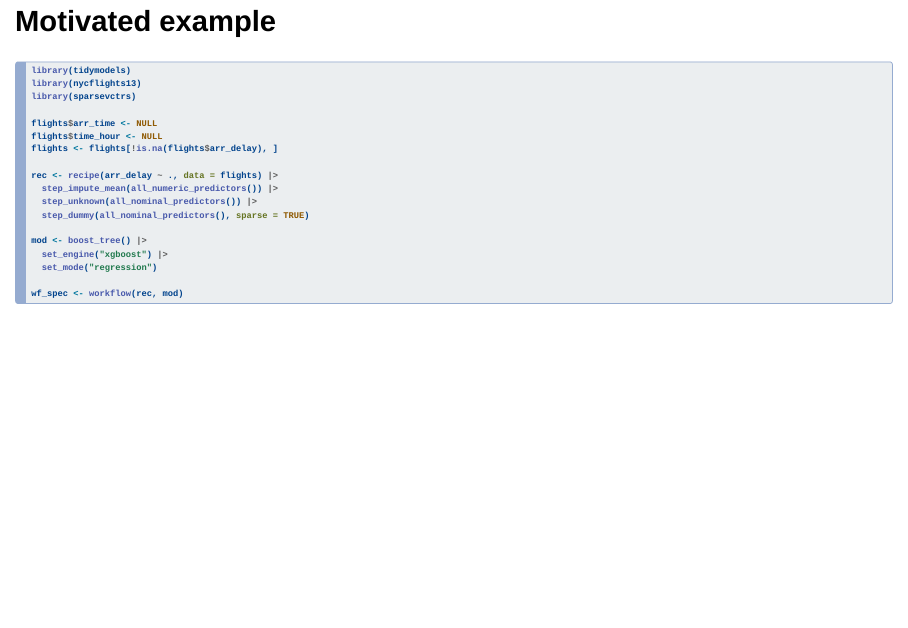
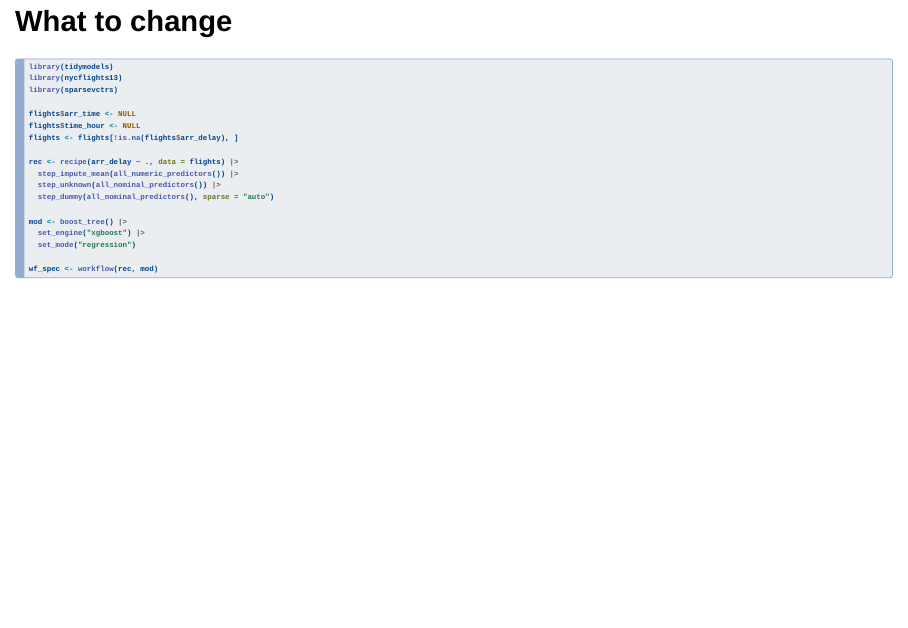
Before and after one commit to EmilHvitfeldt/talk-user-sparsity, a Quarto document (index.qmd): page 108 of 111. Rendered offline with R 4.5, knitr and Pandoc in place of Quarto, with nearby package versions; drawn as Slidy slides in place of the format the file asks for.

Commit message:
use code-line-numbers in clase code slide

````diff
--- a/index.qmd
+++ b/index.qmd
@@ -599,11 +603,13 @@ USER EXPERIENCE
 
 ![](dinos/pink5.svg){.absolute top=10% right=0% height=450px}
 
+## What to change {.theme-slide0}
 
-## Motivated example {.theme-slide0}
+::: {style="font-size: 0.85em"}
 
 ```{r}
 #| eval: false
+#| code-line-numbers: "|12"
 library(tidymodels)
 library(nycflights13)
 library(sparsevctrs)
@@ -615,7 +621,7 @@ flights <- flights[!is.na(flights$arr_delay), ]
 rec <- recipe(arr_delay ~ ., data = flights) |>
   step_impute_mean(all_numeric_predictors()) |>
   step_unknown(all_nominal_predictors()) |>
-  step_dummy(all_nominal_predictors(), sparse = TRUE)
+  step_dummy(all_nominal_predictors(), sparse = "auto")
 
 mod <- boost_tree() |>
   set_engine("xgboost") |>
````
Also changed, not shown: index.html, index.qmd (6 more changed lines).
